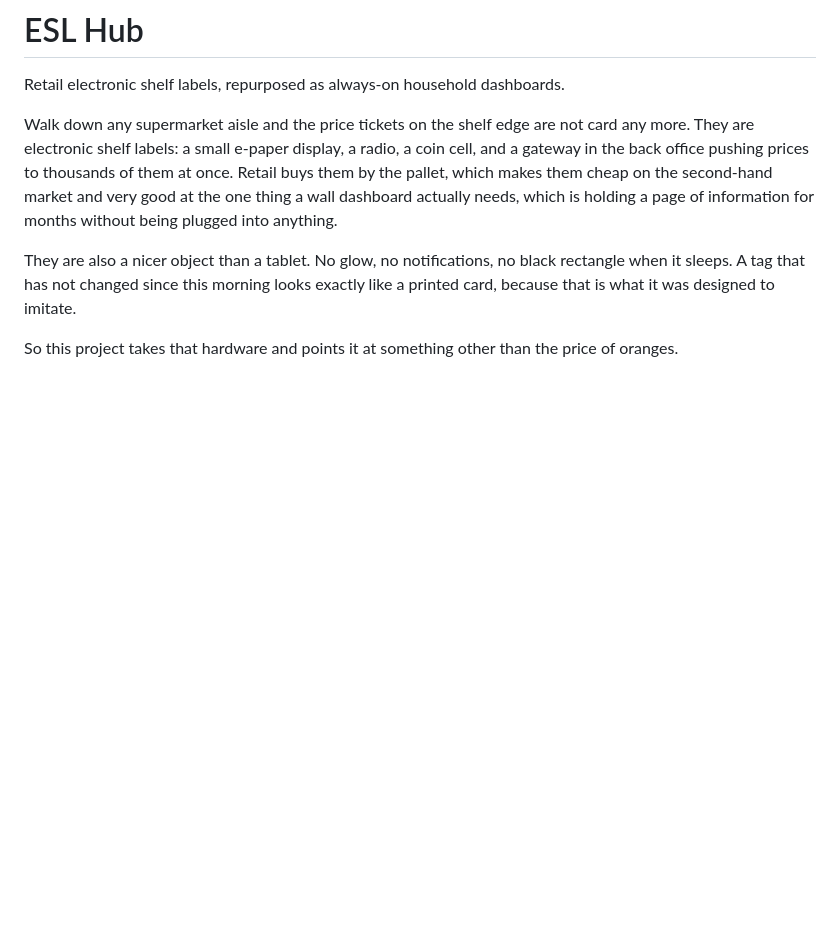
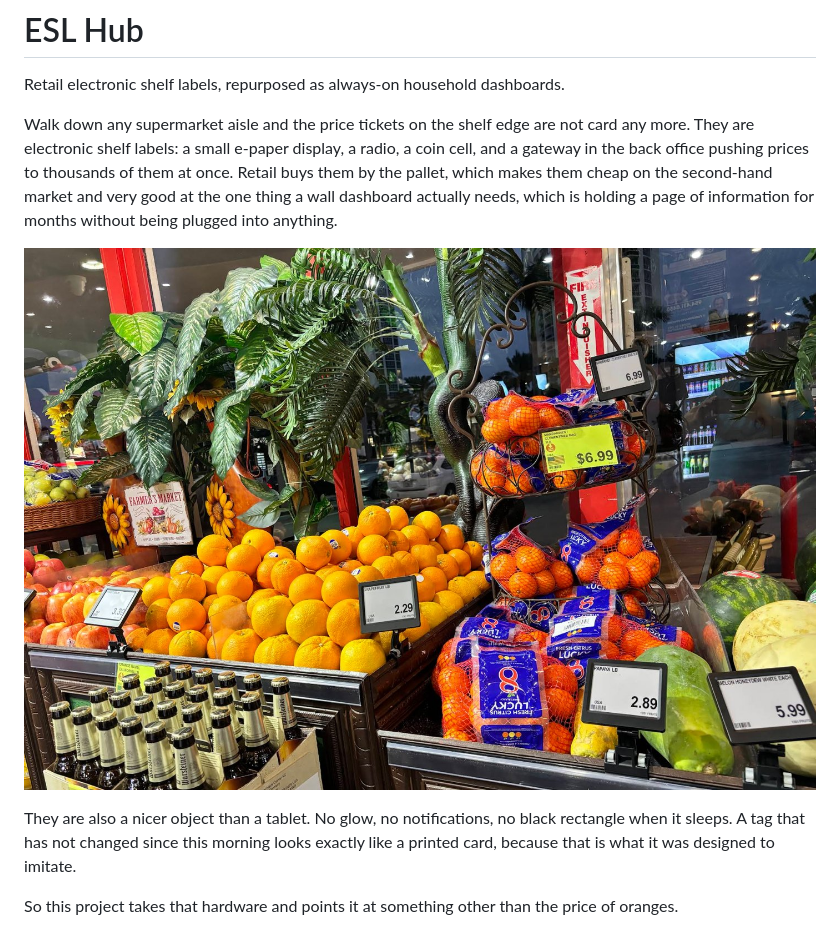
Before and after one commit to desigrit/esl-home-hub, a Markdown page: README.md, the part around the change. Rendered like a GitHub page; pictures changed too: docs/shelf-tags.jpg (added); blank space fills up the shorter version.

Commit message:
Illustrate the opening with the tags doing their original job
A photo of electronic shelf labels on a grocery shelf, which makes the point
faster than the paragraph above it does.

Cropped to remove the photo viewer chrome it was screenshotted through.

Co-authored-by: Copilot App <223556219+Copilot@users.noreply.github.com>
Copilot-Session: e3b127a0-4874-4cc3-9928-b05d3c812494

```diff
--- a/README.md
+++ b/README.md
@@ -9,6 +9,8 @@ of them at once. Retail buys them by the pallet, which makes them cheap on the
 second-hand market and very good at the one thing a wall dashboard actually
 needs, which is holding a page of information for months without being plugged
 into anything.
+
+![Electronic shelf labels doing their day job on a grocery shelf](docs/shelf-tags.jpg)
 
 They are also a nicer object than a tablet. No glow, no notifications, no black
 rectangle when it sleeps. A tag that has not changed since this morning looks
```
